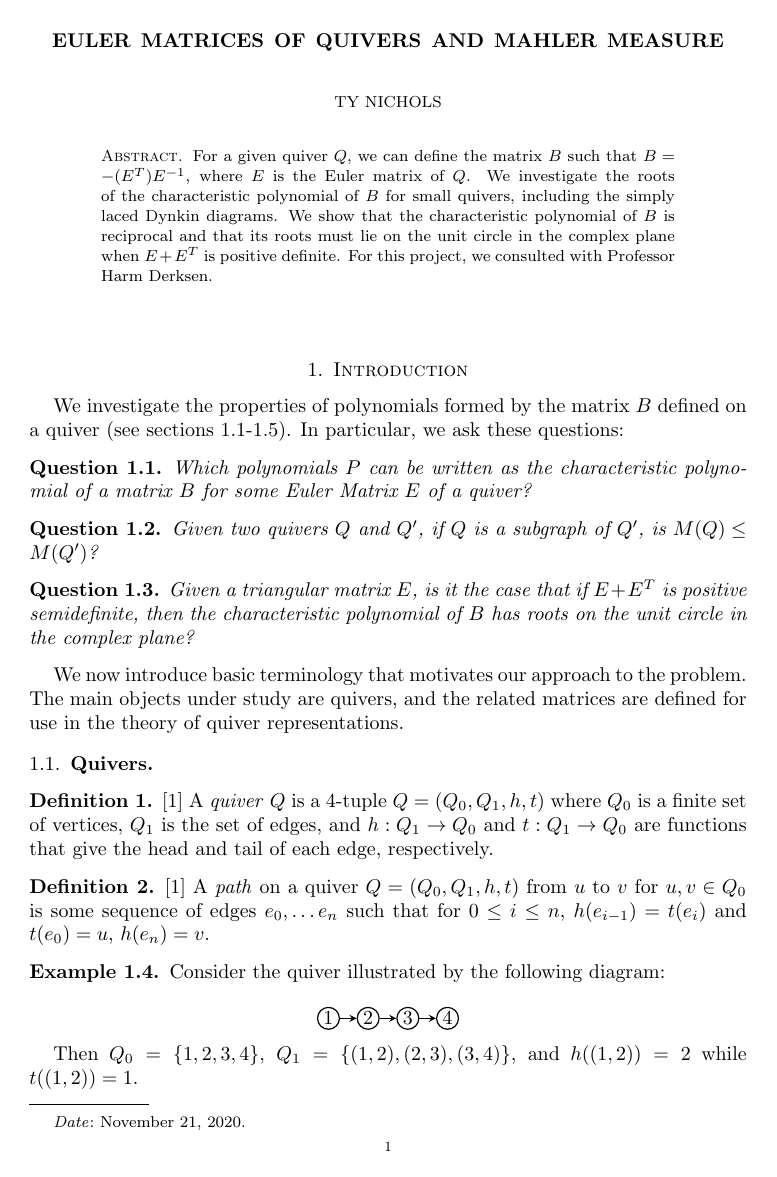
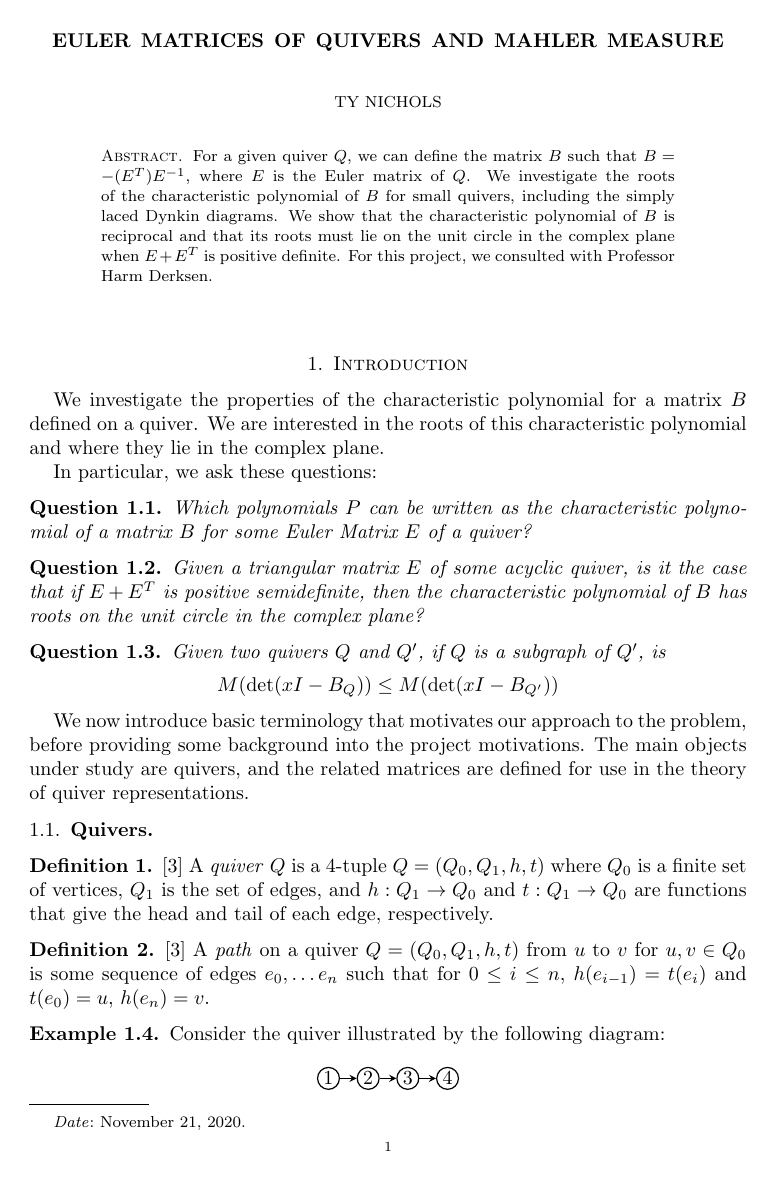
Before and after one commit to nichols-t/f20-math4020-quiver-matrices, a LaTeX paper (main.tex): page 1 of 9 before the commit and page 1 of 10 after it. Compiled offline with pdfLaTeX.

Commit message:
Nearly done ish

```diff
--- a/main.tex
+++ b/main.tex
@@ -101,8 +101,11 @@
 
 \section{Introduction}
 
-We investigate the properties of polynomials formed by the matrix $B$ defined
-on a quiver (see sections 1.1-1.5). In particular, we ask these questions:
+We investigate the properties of the characteristic polynomial for a matrix $B$ defined
+on a quiver. We are interested in the roots of this characteristic polynomial
+and where they lie in the complex plane.
+
+In particular, we ask these questions:
 
 \begin{question}
     Which polynomials $P$ can be written as the characteristic polynomial of a
@@ -110,17 +113,21 @@ on a quiver (see sections 1.1-1.5). In particular, we ask these questions:
 \end{question}
 
 \begin{question}
-    Given two quivers $Q$ and $Q'$, if $Q$ is a subgraph of $Q'$, is $M(Q) \leq
-        M(Q')$?
+    Given a triangular matrix $E$ of some acyclic quiver,
+    is it the case that if $E + E^T$ is positive semidefinite,
+    then the characteristic polynomial of $B$ has roots on the unit circle
+    in the complex plane?
 \end{question}
 
 \begin{question}
-    Given a triangular matrix $E$, is it the case that if $E + E^T$ is positive semidefinite,
-    then the characteristic polynomial of $B$ has roots on the unit circle in the complex plane?
+    Given two quivers $Q$ and $Q'$, if $Q$ is a subgraph of $Q'$, is
+    $$M(\det(xI - B_Q)) \leq
+        M(\det(xI - B_{Q'}))$$
 \end{question}
 
 We now introduce basic terminology that motivates our approach to the
-problem. The main objects under study are quivers, and the related matrices are
+problem, before providing some background into the project motivations.
+The main objects under study are quivers, and the related matrices are
 defined for use in the theory of quiver representations.
 
 \subsection{Quivers}
```
Also changed, not shown: main.pdf, main.tex (98 more changed lines).
